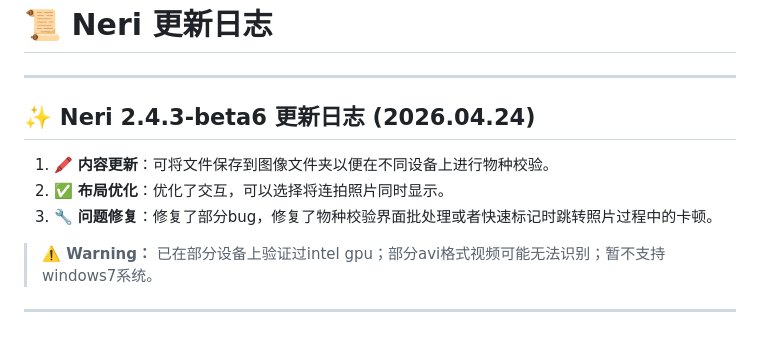
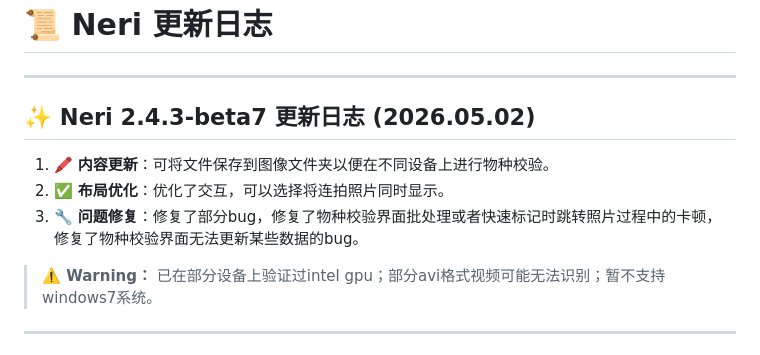
Before and after one commit to wakin721/Neri, a Markdown page: res/demo/README_Update.md, the part around the change. Rendered like a GitHub page.

Commit message:
Update Neri changelog to version 2.4.3-beta7
Updated the changelog for Neri to version 2.4.3-beta7, including new features, layout optimizations, and bug fixes.

```diff
--- a/res/demo/README_Update.md
+++ b/res/demo/README_Update.md
@@ -2,11 +2,11 @@
 
 ---
 
-## ✨ Neri 2.4.3-beta6 更新日志 (2026.04.24)
+## ✨ Neri 2.4.3-beta7 更新日志 (2026.05.02)
 
 1. 🖍️ **内容更新**：可将文件保存到图像文件夹以便在不同设备上进行物种校验。
 2. ✅ **布局优化**：优化了交互，可以选择将连拍照片同时显示。
-3. 🔧 **问题修复**：修复了部分bug，修复了物种校验界面批处理或者快速标记时跳转照片过程中的卡顿。
+3. 🔧 **问题修复**：修复了部分bug，修复了物种校验界面批处理或者快速标记时跳转照片过程中的卡顿，修复了物种校验界面无法更新某些数据的bug。
 
 > **⚠️ Warning：** 已在部分设备上验证过intel gpu；部分avi格式视频可能无法识别；暂不支持windows7系统。
 ---
```
